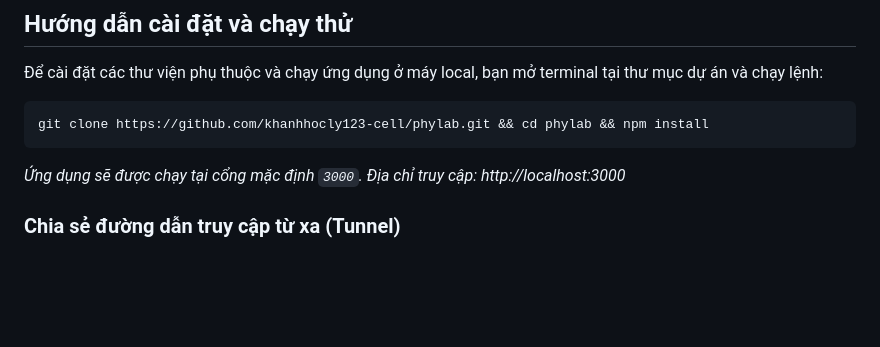
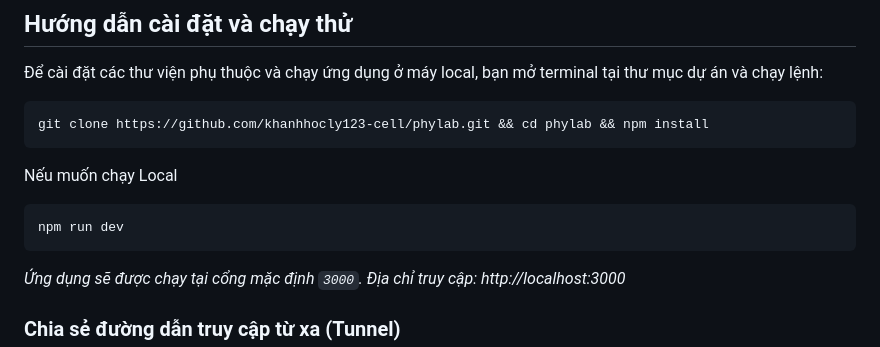
Before and after one commit to khanhhocly123-cell/phylab, a Markdown page: README.md, the part around the change. Rendered like a GitHub page; blank space fills up the shorter version.

````diff
--- a/README.md
+++ b/README.md
@@ -28,6 +28,12 @@ Dự án hỗ trợ hai bài thực hành chính:
 
 ```bash
 git clone https://github.com/khanhhocly123-cell/phylab.git && cd phylab && npm install
+```
+
+Nếu muốn chạy Local
+
+```bash
+npm run dev
 ```
 
 *Ứng dụng sẽ được chạy tại cổng mặc định `3000`. Địa chỉ truy cập: http://localhost:3000*
````
